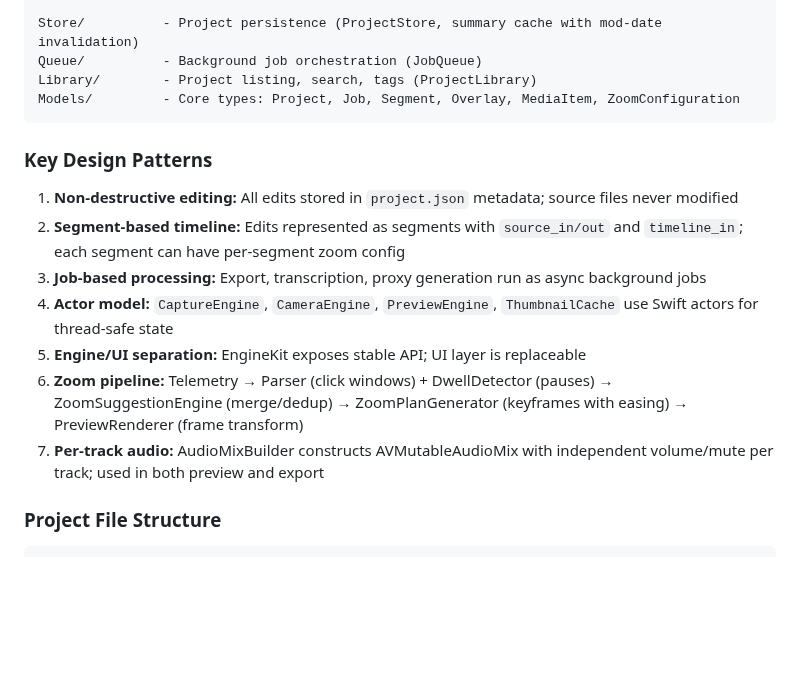
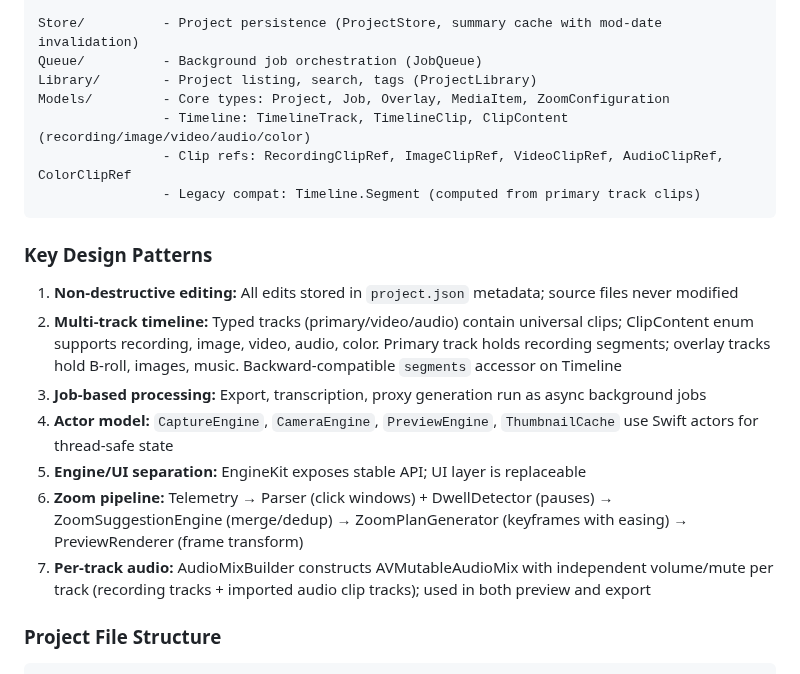
Before and after one commit to dPeluChe/cameraman, a Markdown page: CLAUDE.md, the part around the change. Rendered like a GitHub page; blank space fills up the shorter version.

````diff
--- a/CLAUDE.md
+++ b/CLAUDE.md
@@ -96,18 +96,21 @@ Infrastructure/ - Logging (LoggingSystem), crash reporting (CrashReporter)
 Store/          - Project persistence (ProjectStore, summary cache with mod-date invalidation)
 Queue/          - Background job orchestration (JobQueue)
 Library/        - Project listing, search, tags (ProjectLibrary)
-Models/         - Core types: Project, Job, Segment, Overlay, MediaItem, ZoomConfiguration
+Models/         - Core types: Project, Job, Overlay, MediaItem, ZoomConfiguration
+                - Timeline: TimelineTrack, TimelineClip, ClipContent (recording/image/video/audio/color)
+                - Clip refs: RecordingClipRef, ImageClipRef, VideoClipRef, AudioClipRef, ColorClipRef
+                - Legacy compat: Timeline.Segment (computed from primary track clips)
 ```
 
 ### Key Design Patterns
 
 1. **Non-destructive editing:** All edits stored in `project.json` metadata; source files never modified
-2. **Segment-based timeline:** Edits represented as segments with `source_in/out` and `timeline_in`; each segment can have per-segment zoom config
+2. **Multi-track timeline:** Typed tracks (primary/video/audio) contain universal clips; ClipContent enum supports recording, image, video, audio, color. Primary track holds recording segments; overlay tracks hold B-roll, images, music. Backward-compatible `segments` accessor on Timeline
 3. **Job-based processing:** Export, transcription, proxy generation run as async background jobs
 4. **Actor model:** `CaptureEngine`, `CameraEngine`, `PreviewEngine`, `ThumbnailCache` use Swift actors for thread-safe state
 5. **Engine/UI separation:** EngineKit exposes stable API; UI layer is replaceable
 6. **Zoom pipeline:** Telemetry → Parser (click windows) + DwellDetector (pauses) → ZoomSuggestionEngine (merge/dedup) → ZoomPlanGenerator (keyframes with easing) → PreviewRenderer (frame transform)
-7. **Per-track audio:** AudioMixBuilder constructs AVMutableAudioMix with independent volume/mute per track; used in both preview and export
+7. **Per-track audio:** AudioMixBuilder constructs AVMutableAudioMix with independent volume/mute per track (recording tracks + imported audio clip tracks); used in both preview and export
 
 ### Project File Structure
 
````
Also changed, not shown: dev-docs/CHANGELOG.md (+22 -0 lines), dev-docs/tech-spec.md (+63 -12 lines).
